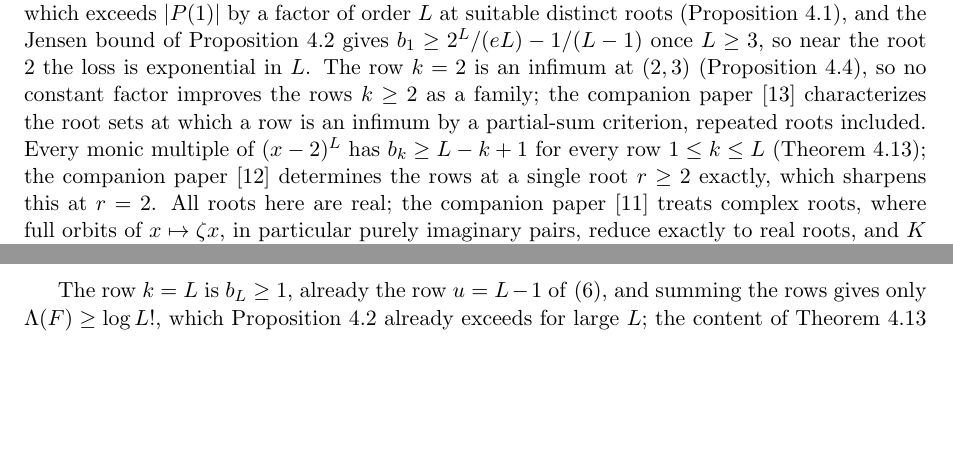
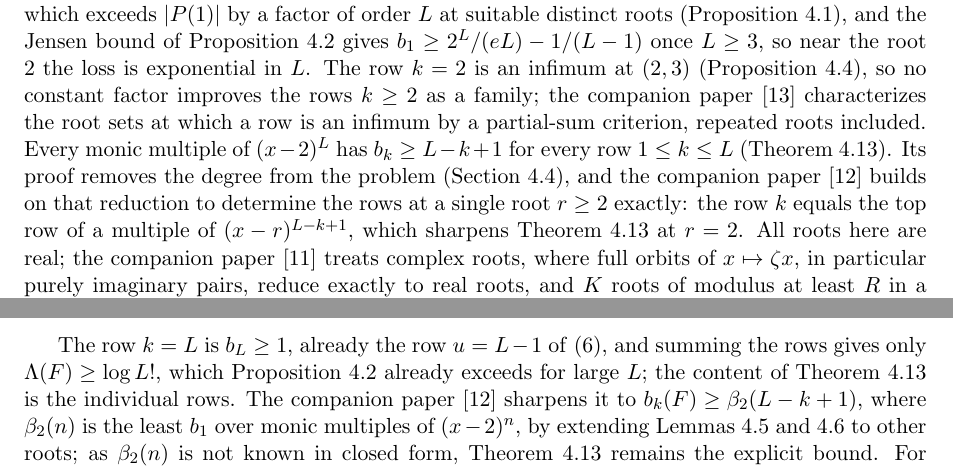
Before and after one commit to bangyen/coefficient-mass, a LaTeX paper (papers/coefficient-mass.tex): two parts of pages 3 and 17 of 19, joined at a grey line, cut so that both start at the same text, the shorter picture padded with empty space. Compiled offline with pdfLaTeX.

Commit message:
Main paper: frame thm:everyrow as the base the rows paper sharpens
The rows paper cites Theorem 4.13 and Lemmas 4.5-4.6 by number, so the
section stays; the intro and the remark after the theorem now say that
the D-free reduction is what the rows paper builds on, and that the
theorem remains the explicit bound since beta_2(n) has no closed form.

```diff
--- a/papers/coefficient-mass.tex
+++ b/papers/coefficient-mass.tex
@@ -187,9 +187,12 @@ factor improves the rows $k\ge2$ as a family; the companion
 paper~\cite{coefficient-mass-attainment} characterizes the root sets at which
 a row is an infimum by a partial-sum criterion, repeated roots included.
 Every monic multiple of $(x-2)^L$ has $b_k\ge L-k+1$ for every row
-$1\le k\le L$ (Theorem~\ref{thm:everyrow}); the companion
-paper~\cite{coefficient-mass-rows} determines the rows at a single root
-$r\ge2$ exactly, which sharpens this at $r=2$.  All roots here are real; the
+$1\le k\le L$ (Theorem~\ref{thm:everyrow}).  Its proof removes the degree
+from the problem (Section~\ref{sec:dfree}), and the companion
+paper~\cite{coefficient-mass-rows} builds on that reduction to determine the
+rows at a single root $r\ge2$ exactly: the row $k$ equals the top row of a
+multiple of $(x-r)^{L-k+1}$, which sharpens Theorem~\ref{thm:everyrow} at
+$r=2$.  All roots here are real; the
 companion paper~\cite{coefficient-mass-complex} treats complex roots, where
 full orbits of $x\mapsto\zeta x$, in particular purely imaginary pairs,
 reduce exactly to real roots, and $K$ roots of modulus at least $R$ in a
@@ -1325,7 +1328,12 @@ Lemma~\ref{lem:rowcert} gives $b_k(F)\ge n$.
 The row $k=L$ is $b_L\ge1$, already the row $u=L-1$ of \eqref{eq:order}, and summing the rows gives only
 $\Lambda(F)\ge\log L!$, which Proposition~\ref{prop:quadratic} already
 exceeds for large $L$; the content of Theorem~\ref{thm:everyrow} is the
-individual rows.  For $\ell\in\{1,2\}$ the tail bound of Lemma~\ref{lem:holetail}
+individual rows.  The companion paper~\cite{coefficient-mass-rows}
+sharpens it to $b_k(F)\ge\beta_2(L-k+1)$, where $\beta_2(n)$ is the least
+$b_1$ over monic multiples of $(x-2)^n$, by extending
+Lemmas~\ref{lem:rowcert} and~\ref{lem:confdel} to other roots; as
+$\beta_2(n)$ is not known in closed form, Theorem~\ref{thm:everyrow} remains
+the explicit bound.  For $\ell\in\{1,2\}$ the tail bound of Lemma~\ref{lem:holetail}
 exceeds $\frac12$ and the argument of Proposition~\ref{prop:rowstop} does
 not close; that is why Proposition~\ref{prop:rowsfree} keeps different
 holes there.
```
Also changed, not shown: papers/coefficient-mass.tex (2 more changed lines).
